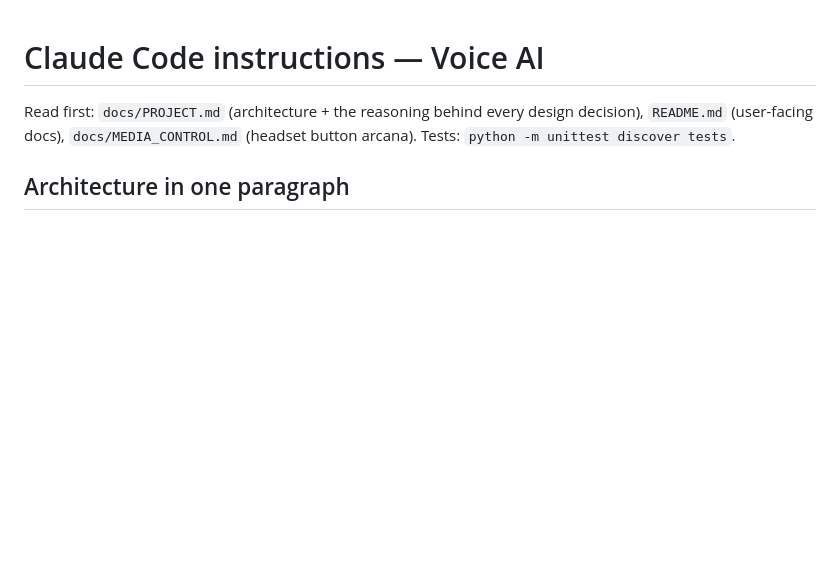
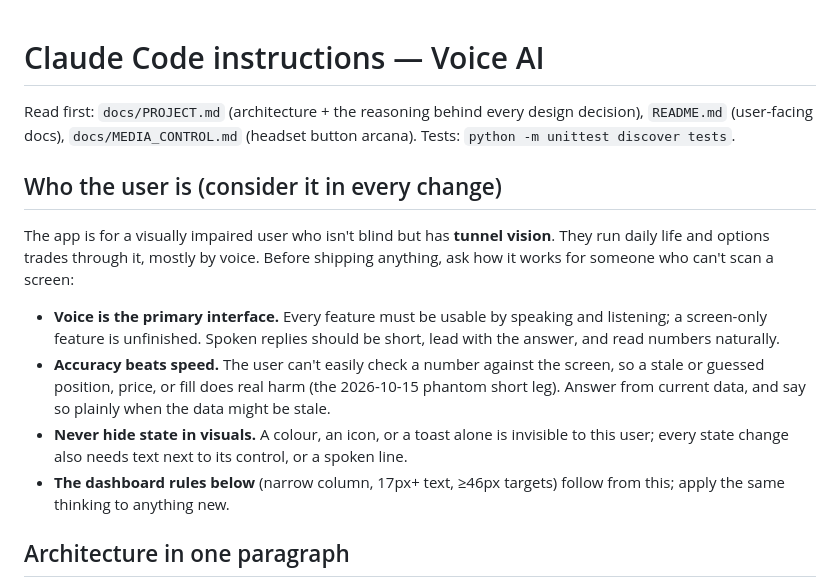
Before and after one commit to Akiko0210/PersonalAssistant, a Markdown page: CLAUDE.md, the part around the change. GitHub-like rendering; blank space fills up the shorter version.

```diff
--- a/CLAUDE.md
+++ b/CLAUDE.md
@@ -3,6 +3,25 @@
 Read first: `docs/PROJECT.md` (architecture + the reasoning behind every
 design decision), `README.md` (user-facing docs), `docs/MEDIA_CONTROL.md`
 (headset button arcana). Tests: `python -m unittest discover tests`.
+
+## Who the user is (consider it in every change)
+
+The app is for a visually impaired user who isn't blind but has **tunnel vision**.
+They run daily life and options trades through it, mostly by voice. Before
+shipping anything, ask how it works for someone who can't scan a screen:
+
+- **Voice is the primary interface.** Every feature must be usable by
+  speaking and listening; a screen-only feature is unfinished. Spoken replies
+  should be short, lead with the answer, and read numbers naturally.
+- **Accuracy beats speed.** The user can't easily check a number against the
+  screen, so a stale or guessed position, price, or fill does real harm (the
+  2026-10-15 phantom short leg). Answer from current data, and say so plainly
+  when the data might be stale.
+- **Never hide state in visuals.** A colour, an icon, or a toast alone is
+  invisible to this user; every state change also needs text next to its
+  control, or a spoken line.
+- **The dashboard rules below** (narrow column, 17px+ text, ≥46px targets)
+  follow from this; apply the same thinking to anything new.
 
 ## Architecture in one paragraph
 
```
Also changed, not shown: README.md (+17 -0 lines).
